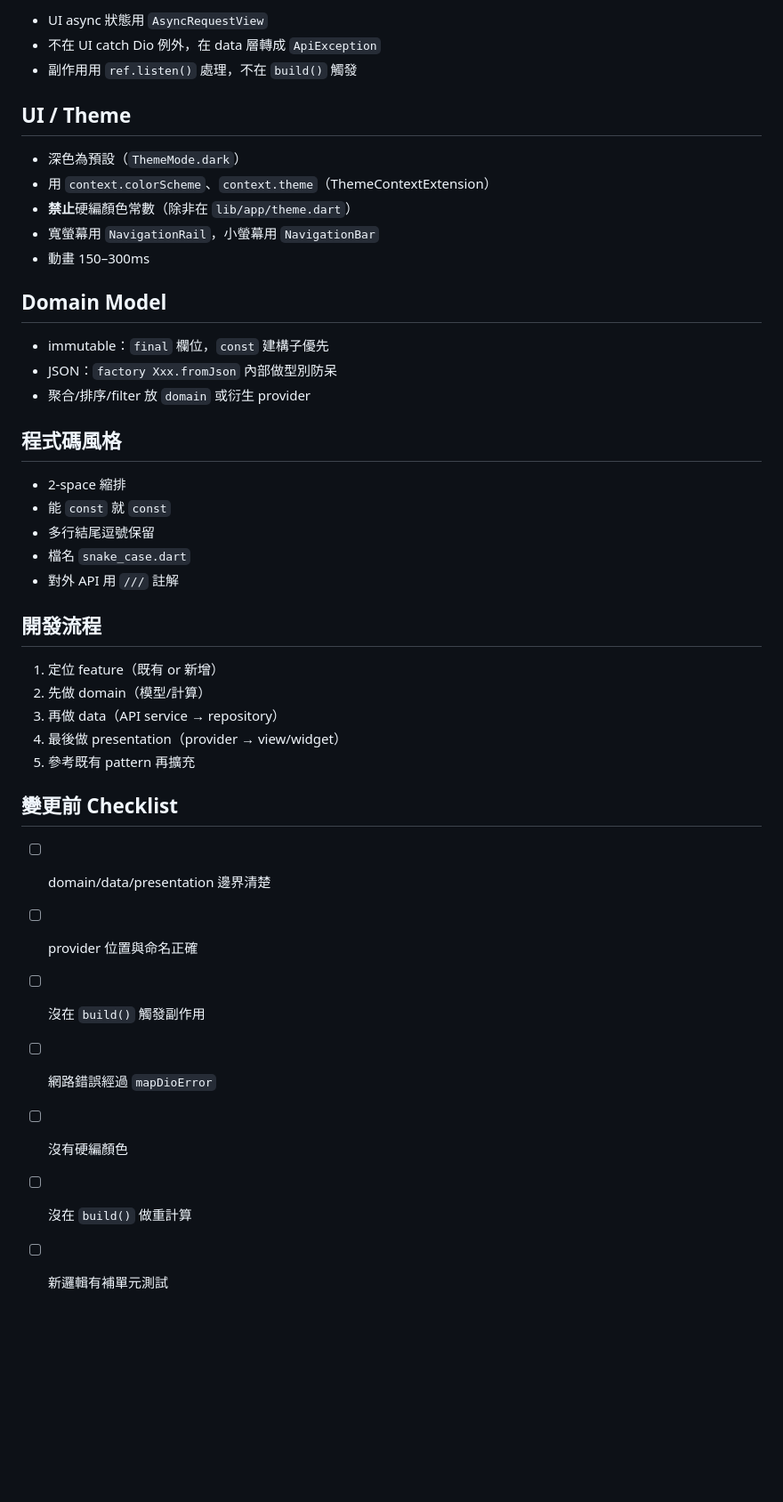
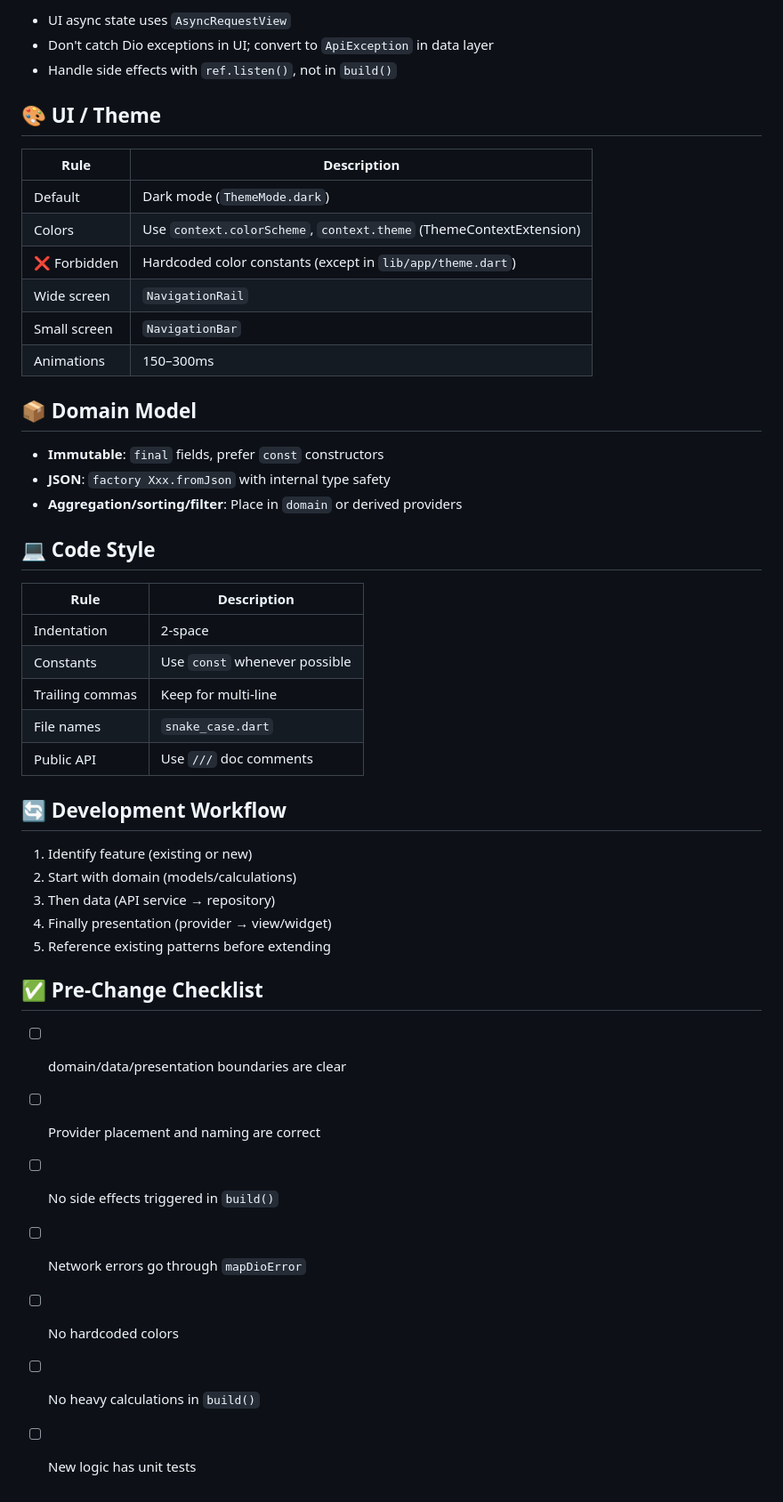
Before and after one commit to 911218sky/gait-charts, a Markdown page: .kiro/steering/development.md, the part around one of its changes. Shown at 89% size. GitHub-like rendering; blank space fills up the shorter version.

```diff
--- a/.kiro/steering/development.md
+++ b/.kiro/steering/development.md
@@ -70,44 +74,49 @@ lib/
 
-- UI async 狀態用 `AsyncRequestView`
-- 不在 UI catch Dio 例外，在 data 層轉成 `ApiException`
-- 副作用用 `ref.listen()` 處理，不在 `build()` 觸發
+- UI async state uses `AsyncRequestView`
+- Don't catch Dio exceptions in UI; convert to `ApiException` in data layer
+- Handle side effects with `ref.listen()`, not in `build()`
 
-## UI / Theme
+## 🎨 UI / Theme
 
-- 深色為預設（`ThemeMode.dark`）
-- 用 `context.colorScheme`、`context.theme`（ThemeContextExtension）
-- **禁止**硬編顏色常數（除非在 `lib/app/theme.dart`）
-- 寬螢幕用 `NavigationRail`，小螢幕用 `NavigationBar`
-- 動畫 150–300ms
+| Rule | Description |
+|------|-------------|
+| Default | Dark mode (`ThemeMode.dark`) |
+| Colors | Use `context.colorScheme`, `context.theme` (ThemeContextExtension) |
+| ❌ Forbidden | Hardcoded color constants (except in `lib/app/theme.dart`) |
+| Wide screen | `NavigationRail` |
+| Small screen | `NavigationBar` |
+| Animations | 150–300ms |
 
-## Domain Model
+## 📦 Domain Model
 
-- immutable：`final` 欄位，`const` 建構子優先
-- JSON：`factory Xxx.fromJson` 內部做型別防呆
-- 聚合/排序/filter 放 `domain` 或衍生 provider
+- **Immutable**: `final` fields, prefer `const` constructors
+- **JSON**: `factory Xxx.fromJson` with internal type safety
+- **Aggregation/sorting/filter**: Place in `domain` or derived providers
 
-## 程式碼風格
+## 💻 Code Style
 
-- 2-space 縮排
-- 能 `const` 就 `const`
-- 多行結尾逗號保留
-- 檔名 `snake_case.dart`
-- 對外 API 用 `///` 註解
+| Rule | Description |
+|------|-------------|
+| Indentation | 2-space |
+| Constants | Use `const` whenever possible |
+| Trailing commas | Keep for multi-line |
+| File names | `snake_case.dart` |
+| Public API | Use `///` doc comments |
 
-## 開發流程
+## 🔄 Development Workflow
 
-1. 定位 feature（既有 or 新增）
-2. 先做 domain（模型/計算）
-3. 再做 data（API service → repository）
-4. 最後做 presentation（provider → view/widget）
-5. 參考既有 pattern 再擴充
+1. Identify feature (existing or new)
+2. Start with domain (models/calculations)
+3. Then data (API service → repository)
+4. Finally presentation (provider → view/widget)
+5. Reference existing patterns before extending
 
-## 變更前 Checklist
+## ✅ Pre-Change Checklist
 
-- [ ] domain/data/presentation 邊界清楚
-- [ ] provider 位置與命名正確
-- [ ] 沒在 `build()` 觸發副作用
-- [ ] 網路錯誤經過 `mapDioError`
-- [ ] 沒有硬編顏色
-- [ ] 沒在 `build()` 做重計算
-- [ ] 新邏輯有補單元測試
+- [ ] domain/data/presentation boundaries are clear
+- [ ] Provider placement and naming are correct
+- [ ] No side effects triggered in `build()`
+- [ ] Network errors go through `mapDioError`
+- [ ] No hardcoded colors
+- [ ] No heavy calculations in `build()`
+- [ ] New logic has unit tests
```
Also changed, not shown: other parts of .kiro/steering/development.md (+47 -43 lines).
